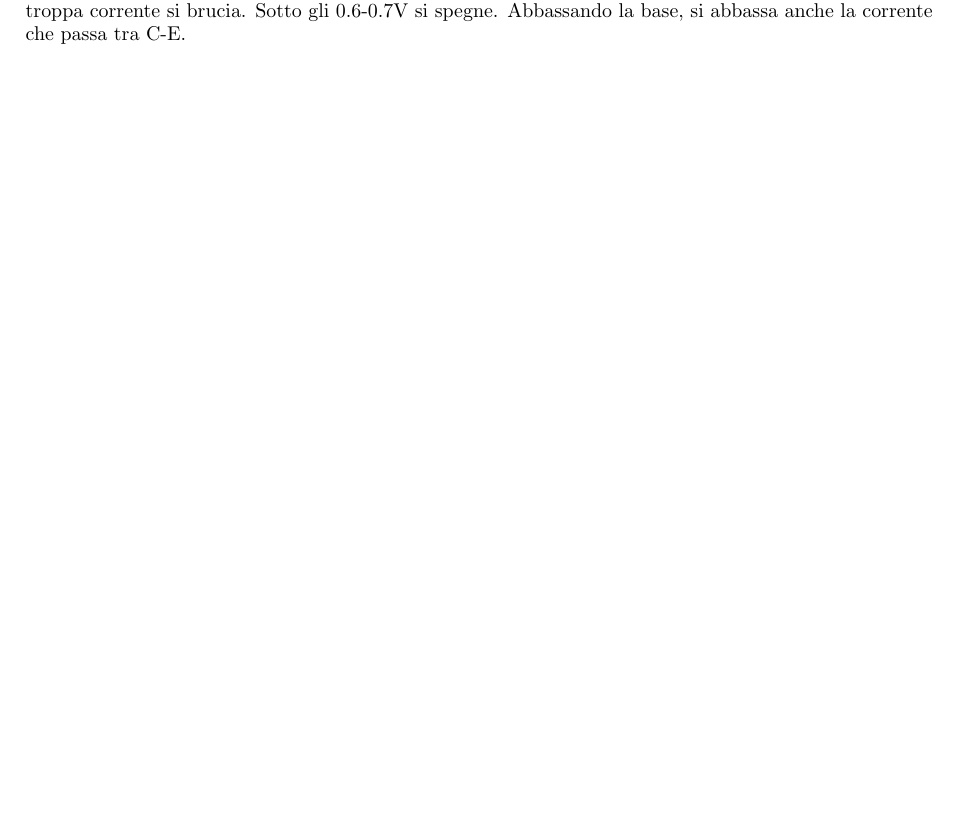
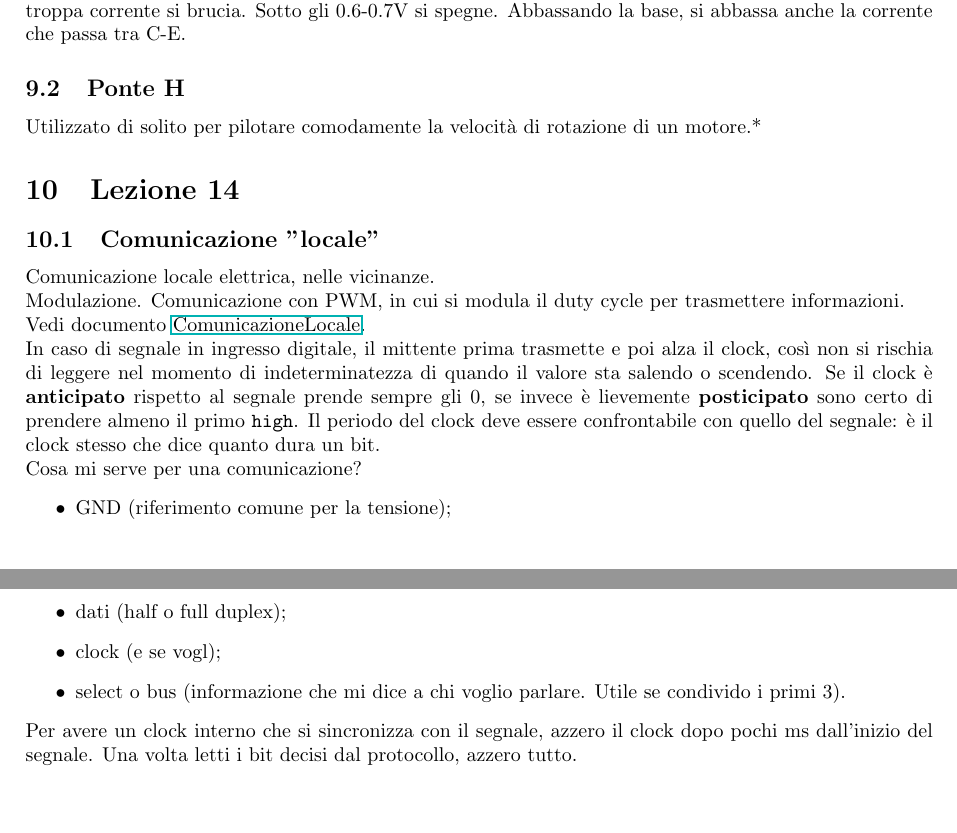
Before and after one commit to FedericoFalcone-hub/Sistemi-Embedded, a LaTeX document (appunti/appunti.tex): part of page 11 of 11 before the commit and two parts of pages 11 and 12 of 12 after it, the two joined at a grey line, cut so that both start at the same text, the shorter picture padded with empty space. Compiled offline with pdfLaTeX.

Commit message:
Aggiunta lezione 14

```diff
--- a/appunti/appunti.tex
+++ b/appunti/appunti.tex
@@ -253,4 +253,21 @@ Il transistor è (ai nostri fini) quasi un interruttore. È nato come amplificat
     \includegraphics[width=0.5\textwidth]{Images/transistor_circuito.png}
 \end{figure}
 Quanta corrente serve tra base ed emettitore per far passare una certa corrente? Molto poca. Con troppa corrente si brucia. Sotto gli 0.6-0.7V si spegne. Abbassando la base, si abbassa anche la corrente che passa tra C-E.
+\subsection{Ponte H}
+Utilizzato di solito per pilotare comodamente la velocità di rotazione di un motore.*
+\section{Lezione 14}
+\subsection{Comunicazione "locale"}
+Comunicazione locale elettrica, nelle vicinanze.
+\\ Modulazione. Comunicazione con PWM, in cui si modula il duty cycle per trasmettere informazioni.
+\\ Vedi documento \href{run:https://gitlab.di.unimi.it/sistemiembedded/2024-2025/-/blob/master/comunicazioneLocale.md?ref_type=heads}{ComunicazioneLocale}.
+\\ In caso di segnale in ingresso digitale, il mittente prima trasmette e poi alza il clock, così non si rischia di leggere nel momento di indeterminatezza di quando il valore sta salendo o scendendo. Se il clock è \textbf{anticipato} rispetto al segnale prende sempre gli 0, se invece è lievemente \textbf{posticipato} sono certo di prendere almeno il primo \texttt{high}.
+Il periodo del clock deve essere confrontabile con quello del segnale: è il clock stesso che dice quanto dura un bit.
+\\ Cosa mi serve per una comunicazione?
+\begin{itemize}
+    \item GND (riferimento comune per la tensione);
+    \item dati (half o full duplex);
+    \item clock (e se vogl);
+    \item select o bus (informazione che mi dice a chi voglio parlare. Utile se condivido i primi 3).
+\end{itemize}
+Per avere un clock interno che si sincronizza con il segnale, azzero il clock dopo pochi ms dall'inizio del segnale. Una volta letti i bit decisi dal protocollo, azzero tutto.
 \end{document}
```
Also changed, not shown: 7 other files.
